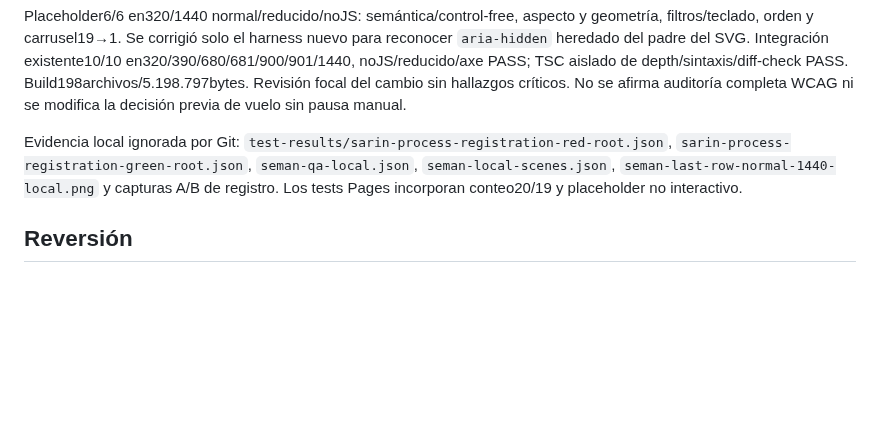
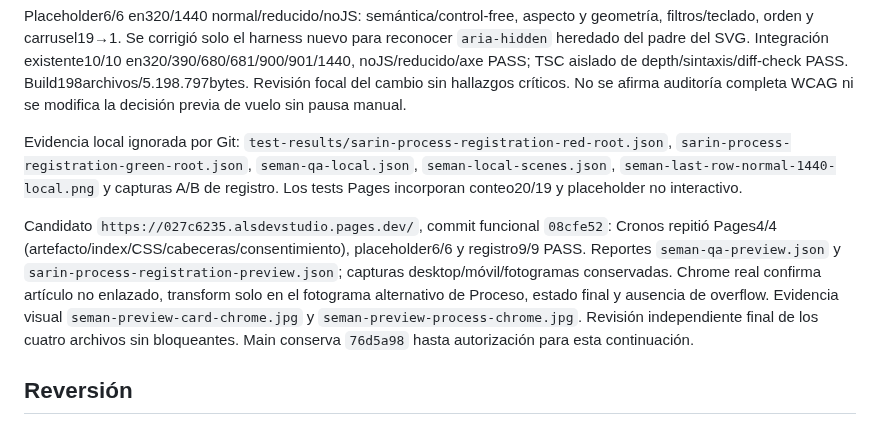
Before and after one commit to andresleosan/ALSDevStudio, a Markdown page: docs/SEMANCONTROL-SARIN-ESTABLE.md, the part around the change. GitHub-like rendering; blank space fills up the shorter version.

Commit message:
docs: registrar candidato SemanControl y tecleo estable

```diff
--- a/docs/SEMANCONTROL-SARIN-ESTABLE.md
+++ b/docs/SEMANCONTROL-SARIN-ESTABLE.md
@@ -22,6 +22,8 @@ Placeholder6/6 en320/1440 normal/reducido/noJS: semántica/control-free, aspecto
 
 Evidencia local ignorada por Git: `test-results/sarin-process-registration-red-root.json`, `sarin-process-registration-green-root.json`, `seman-qa-local.json`, `seman-local-scenes.json`, `seman-last-row-normal-1440-local.png` y capturas A/B de registro. Los tests Pages incorporan conteo20/19 y placeholder no interactivo.
 
+Candidato `https://027c6235.alsdevstudio.pages.dev/`, commit funcional `08cfe52`: Cronos repitió Pages4/4 (artefacto/index/CSS/cabeceras/consentimiento), placeholder6/6 y registro9/9 PASS. Reportes `seman-qa-preview.json` y `sarin-process-registration-preview.json`; capturas desktop/móvil/fotogramas conservadas. Chrome real confirma artículo no enlazado, transform solo en el fotograma alternativo de Proceso, estado final y ausencia de overflow. Evidencia visual `seman-preview-card-chrome.jpg` y `seman-preview-process-chrome.jpg`. Revisión independiente final de los cuatro archivos sin bloqueantes. Main conserva `76d5a98` hasta autorización para esta continuación.
+
 ## Reversión
 
 Base `76d5a98`. Revertir el commit funcional de esta continuación mediante commit nuevo y push normal a main; esperar Pages y verificar retorno de19 tarjetas/carrusel y CSS anterior. No force push, migraciones, DNS, datos, servicios ni assets nuevos. Sarin Bot y vuelo de cinco mensajes permanecen en la base. Publicación de esta continuación pendiente de candidato revisado y confirmación explícita del titular.
```
Also changed, not shown: tasks.md (+2 -1 lines).
